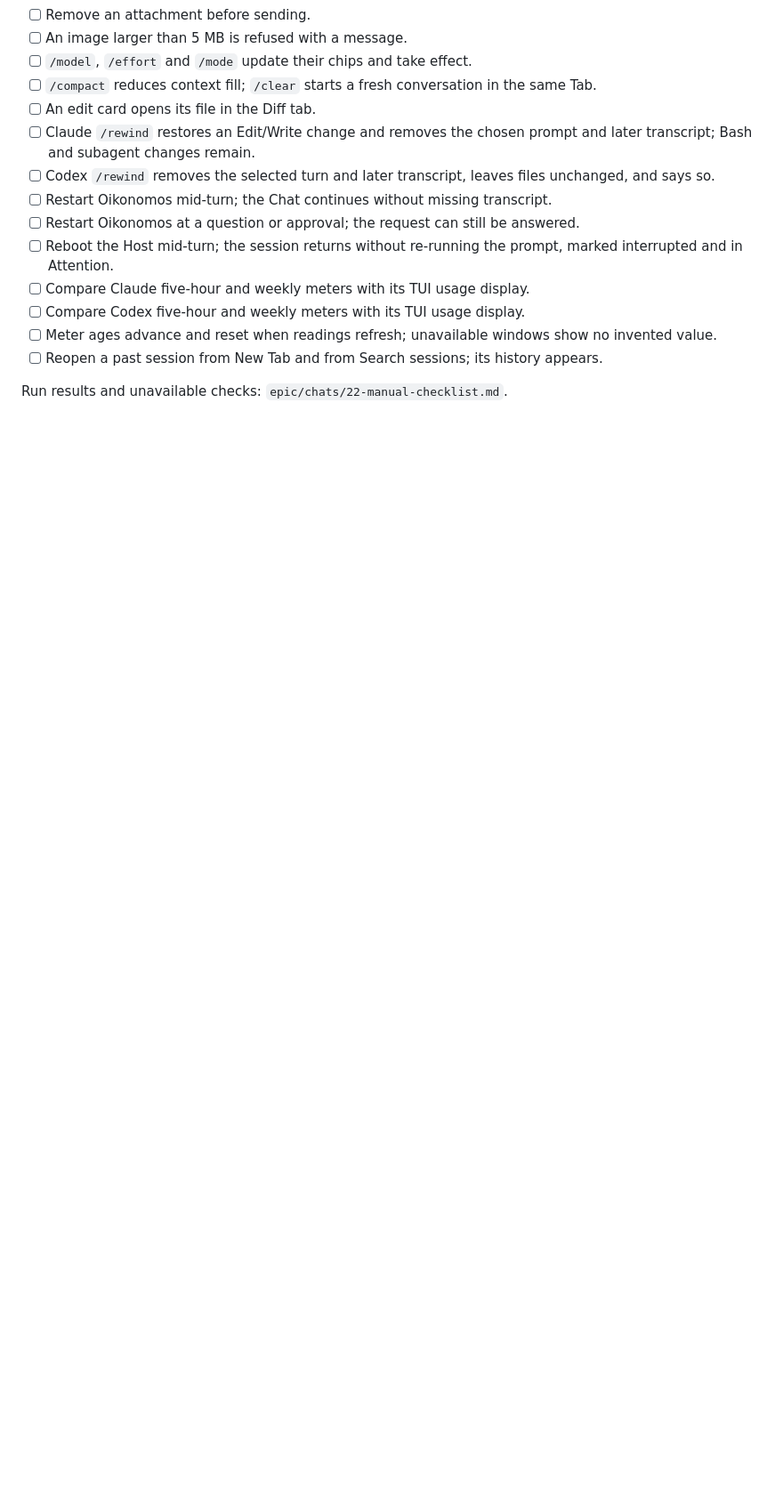
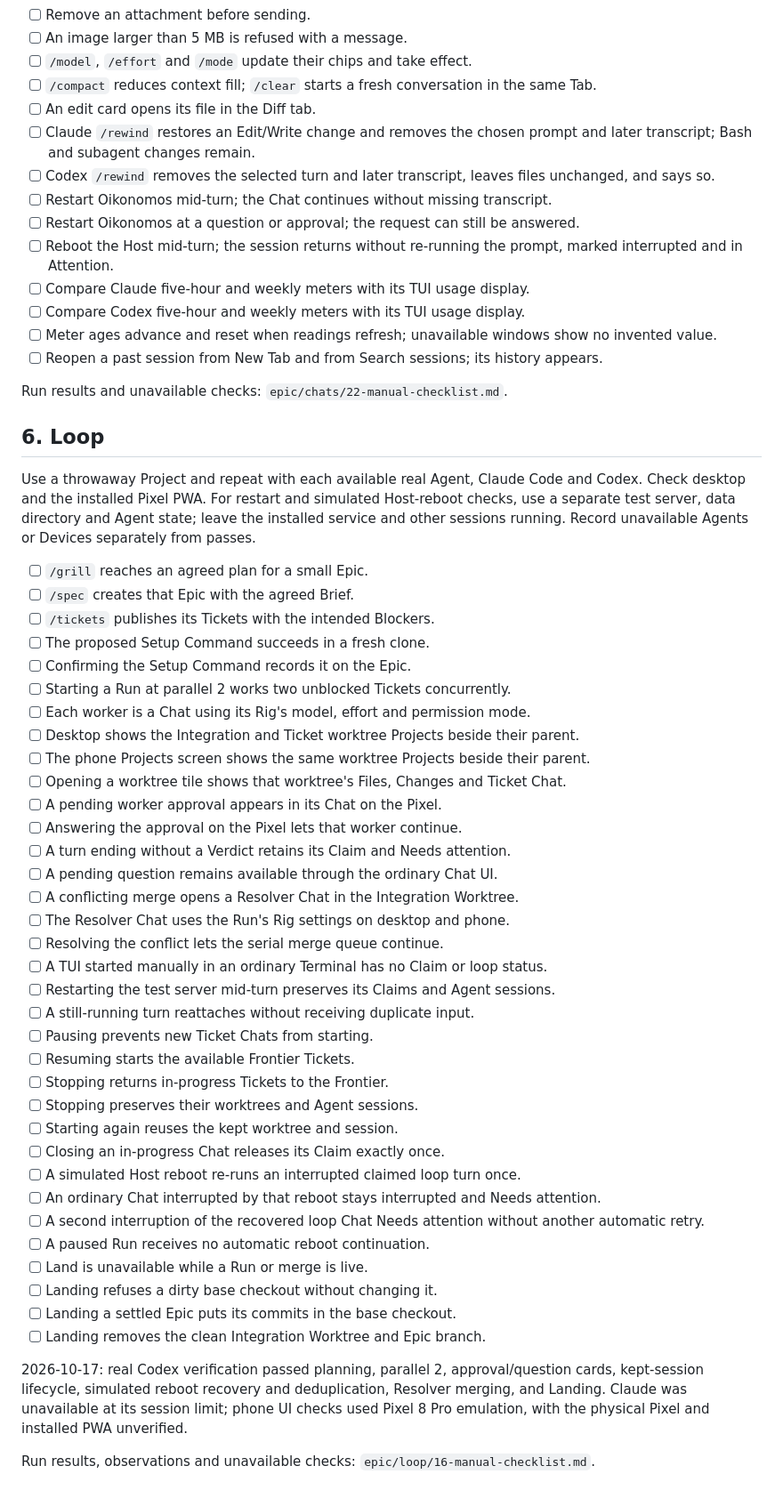
Before and after one commit to d-flood/stampede, a Markdown page: docs/manual-checklist.md, the part around the change. Shown at 89% size. Drawn GitHub-style; blank space fills up the shorter version.

Commit message:
Document and verify the loop with real Codex

```diff
--- a/docs/manual-checklist.md
+++ b/docs/manual-checklist.md
@@ -76,3 +76,46 @@ Use a throwaway Project and repeat each applicable item with Claude Code and Cod
 - [ ] Reopen a past session from New Tab and from Search sessions; its history appears.
 
 Run results and unavailable checks: `epic/chats/22-manual-checklist.md`.
+
+## 6. Loop
+
+Use a throwaway Project and repeat with each available real Agent, Claude Code and Codex. Check desktop and the installed Pixel PWA. For restart and simulated Host-reboot checks, use a separate test server, data directory and Agent state; leave the installed service and other sessions running. Record unavailable Agents or Devices separately from passes.
+
+- [ ] `/grill` reaches an agreed plan for a small Epic.
+- [ ] `/spec` creates that Epic with the agreed Brief.
+- [ ] `/tickets` publishes its Tickets with the intended Blockers.
+- [ ] The proposed Setup Command succeeds in a fresh clone.
+- [ ] Confirming the Setup Command records it on the Epic.
+- [ ] Starting a Run at parallel 2 works two unblocked Tickets concurrently.
+- [ ] Each worker is a Chat using its Rig's model, effort and permission mode.
+- [ ] Desktop shows the Integration and Ticket worktree Projects beside their parent.
+- [ ] The phone Projects screen shows the same worktree Projects beside their parent.
+- [ ] Opening a worktree tile shows that worktree's Files, Changes and Ticket Chat.
+- [ ] A pending worker approval appears in its Chat on the Pixel.
+- [ ] Answering the approval on the Pixel lets that worker continue.
+- [ ] A turn ending without a Verdict retains its Claim and Needs attention.
+- [ ] A pending question remains available through the ordinary Chat UI.
+- [ ] A conflicting merge opens a Resolver Chat in the Integration Worktree.
+- [ ] The Resolver Chat uses the Run's Rig settings on desktop and phone.
+- [ ] Resolving the conflict lets the serial merge queue continue.
+- [ ] A TUI started manually in an ordinary Terminal has no Claim or loop status.
+- [ ] Restarting the test server mid-turn preserves its Claims and Agent sessions.
+- [ ] A still-running turn reattaches without receiving duplicate input.
+- [ ] Pausing prevents new Ticket Chats from starting.
+- [ ] Resuming starts the available Frontier Tickets.
+- [ ] Stopping returns in-progress Tickets to the Frontier.
+- [ ] Stopping preserves their worktrees and Agent sessions.
+- [ ] Starting again reuses the kept worktree and session.
+- [ ] Closing an in-progress Chat releases its Claim exactly once.
+- [ ] A simulated Host reboot re-runs an interrupted claimed loop turn once.
+- [ ] An ordinary Chat interrupted by that reboot stays interrupted and Needs attention.
+- [ ] A second interruption of the recovered loop Chat Needs attention without another automatic retry.
+- [ ] A paused Run receives no automatic reboot continuation.
+- [ ] Land is unavailable while a Run or merge is live.
+- [ ] Landing refuses a dirty base checkout without changing it.
+- [ ] Landing a settled Epic puts its commits in the base checkout.
+- [ ] Landing removes the clean Integration Worktree and Epic branch.
+
+2026-10-17: real Codex verification passed planning, parallel 2, approval/question cards, kept-session lifecycle, simulated reboot recovery and deduplication, Resolver merging, and Landing. Claude was unavailable at its session limit; phone UI checks used Pixel 8 Pro emulation, with the physical Pixel and installed PWA unverified.
+
+Run results, observations and unavailable checks: `epic/loop/16-manual-checklist.md`.
```
